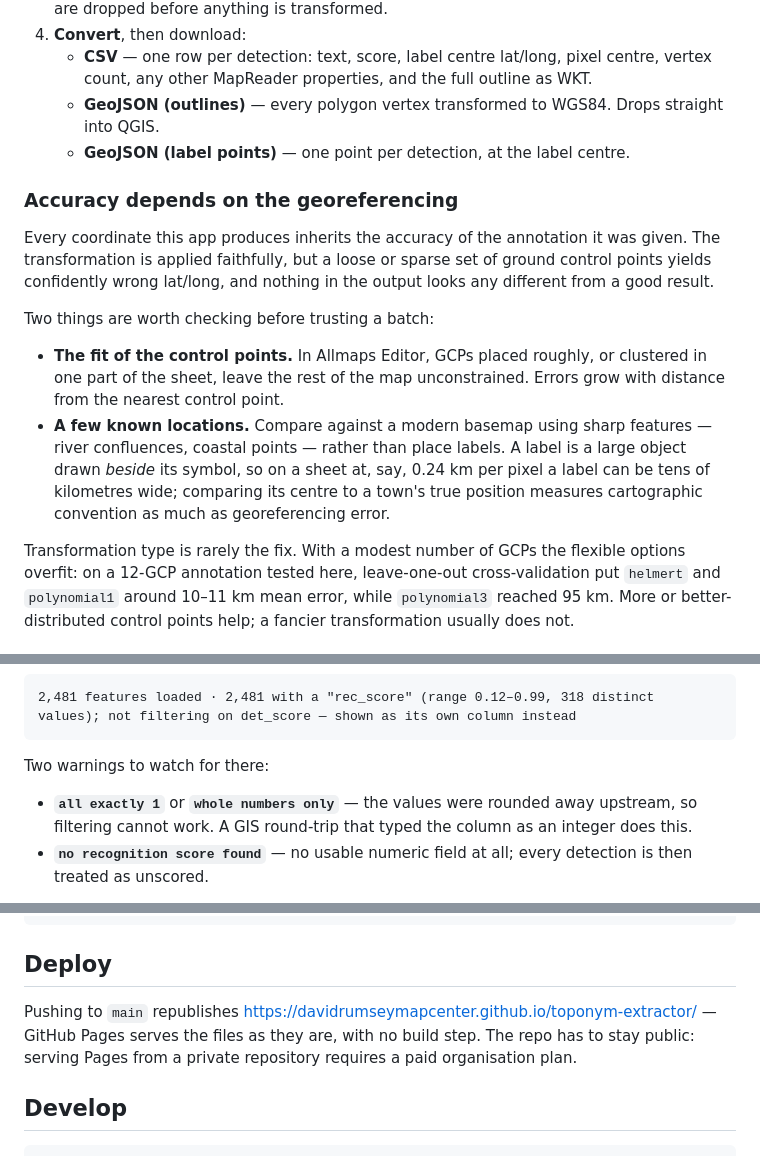
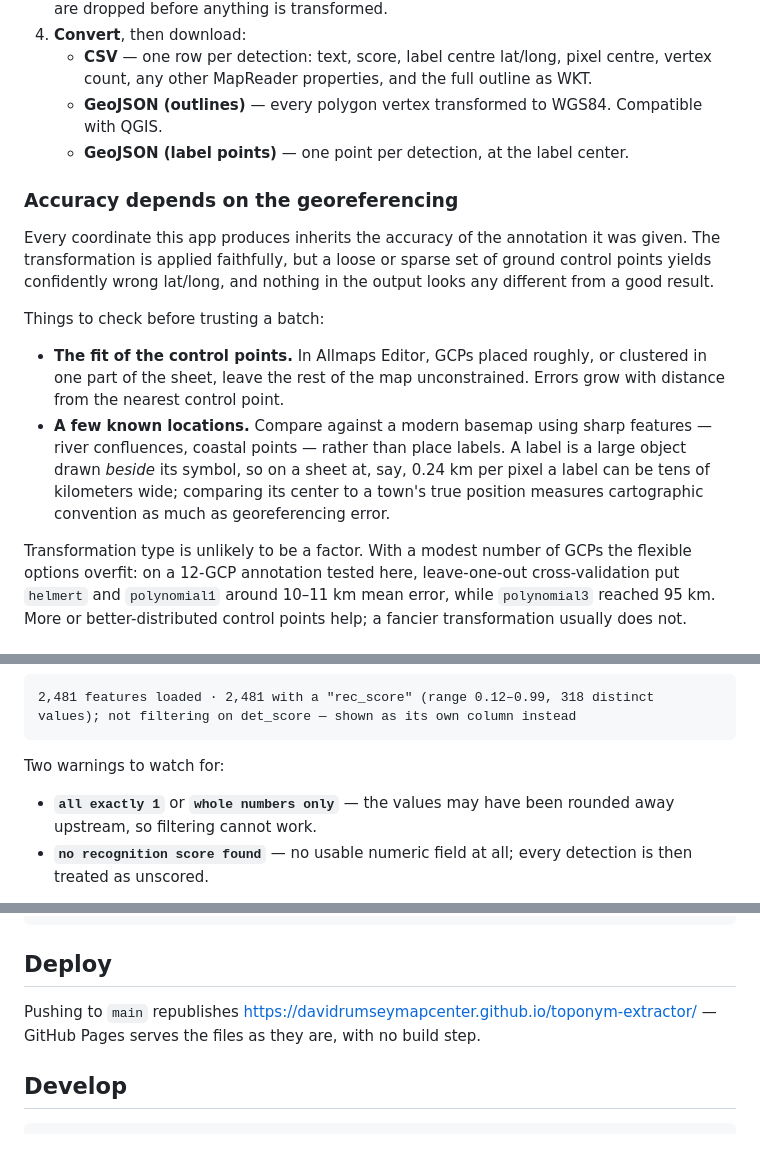
Before and after one commit to davidrumseymapcenter/toponym-extractor, a Markdown page: README.md, 3 parts joined by grey strips. GitHub-like rendering.

Commit message:
Revise GeoJSON descriptions and accuracy checks
Updated README for clarity and consistency in terminology.

````diff
--- a/README.md
+++ b/README.md
@@ -24,9 +24,8 @@ loading tiles for the map preview.
    - **CSV** — one row per detection: text, score, label centre lat/long, pixel
      centre, vertex count, any other MapReader properties, and the full outline
      as WKT.
-   - **GeoJSON (outlines)** — every polygon vertex transformed to WGS84. Drops
-     straight into QGIS.
-   - **GeoJSON (label points)** — one point per detection, at the label centre.
+   - **GeoJSON (outlines)** — every polygon vertex transformed to WGS84. Compatible with QGIS.
+   - **GeoJSON (label points)** — one point per detection, at the label center.
 
 ### Accuracy depends on the georeferencing
 
@@ -35,7 +34,7 @@ was given. The transformation is applied faithfully, but a loose or sparse set
 of ground control points yields confidently wrong lat/long, and nothing in the
 output looks any different from a good result.
 
-Two things are worth checking before trusting a batch:
+Things to check before trusting a batch:
 
 - **The fit of the control points.** In Allmaps Editor, GCPs placed roughly, or
   clustered in one part of the sheet, leave the rest of the map unconstrained.
@@ -43,11 +42,11 @@ Two things are worth checking before trusting a batch:
 - **A few known locations.** Compare against a modern basemap using sharp
   features — river confluences, coastal points — rather than place labels. A
   label is a large object drawn *beside* its symbol, so on a sheet at, say,
-  0.24 km per pixel a label can be tens of kilometres wide; comparing its
-  centre to a town's true position measures cartographic convention as much as
+  0.24 km per pixel a label can be tens of kilometers wide; comparing its
+  center to a town's true position measures cartographic convention as much as
   georeferencing error.
 
-Transformation type is rarely the fix. With a modest number of GCPs the
+Transformation type is unlikely to be a factor. With a modest number of GCPs the
 flexible options overfit: on a 12-GCP annotation tested here, leave-one-out
 cross-validation put `helmert` and `polynomial1` around 10–11 km mean error,
 while `polynomial3` reached 95 km. More or better-distributed control points
@@ -72,11 +71,10 @@ and how many distinct values it holds:
 values); not filtering on det_score — shown as its own column instead
 ```
 
-Two warnings to watch for there:
+Two warnings to watch for:
 
-- **`all exactly 1`** or **`whole numbers only`** — the values were rounded away
-  upstream, so filtering cannot work. A GIS round-trip that typed the column as
-  an integer does this.
+- **`all exactly 1`** or **`whole numbers only`** — the values may have been rounded away
+  upstream, so filtering cannot work.
 - **`no recognition score found`** — no usable numeric field at all; every
   detection is then treated as unscored.
 
@@ -141,9 +139,7 @@ npm run serve   # http://localhost:8000
 ## Deploy
 
 Pushing to `main` republishes <https://davidrumseymapcenter.github.io/toponym-extractor/>
-— GitHub Pages serves the files as they are, with no build step. The repo has
-to stay public: serving Pages from a private repository requires a paid
-organisation plan.
+— GitHub Pages serves the files as they are, with no build step.
 
 ## Develop
 
````
